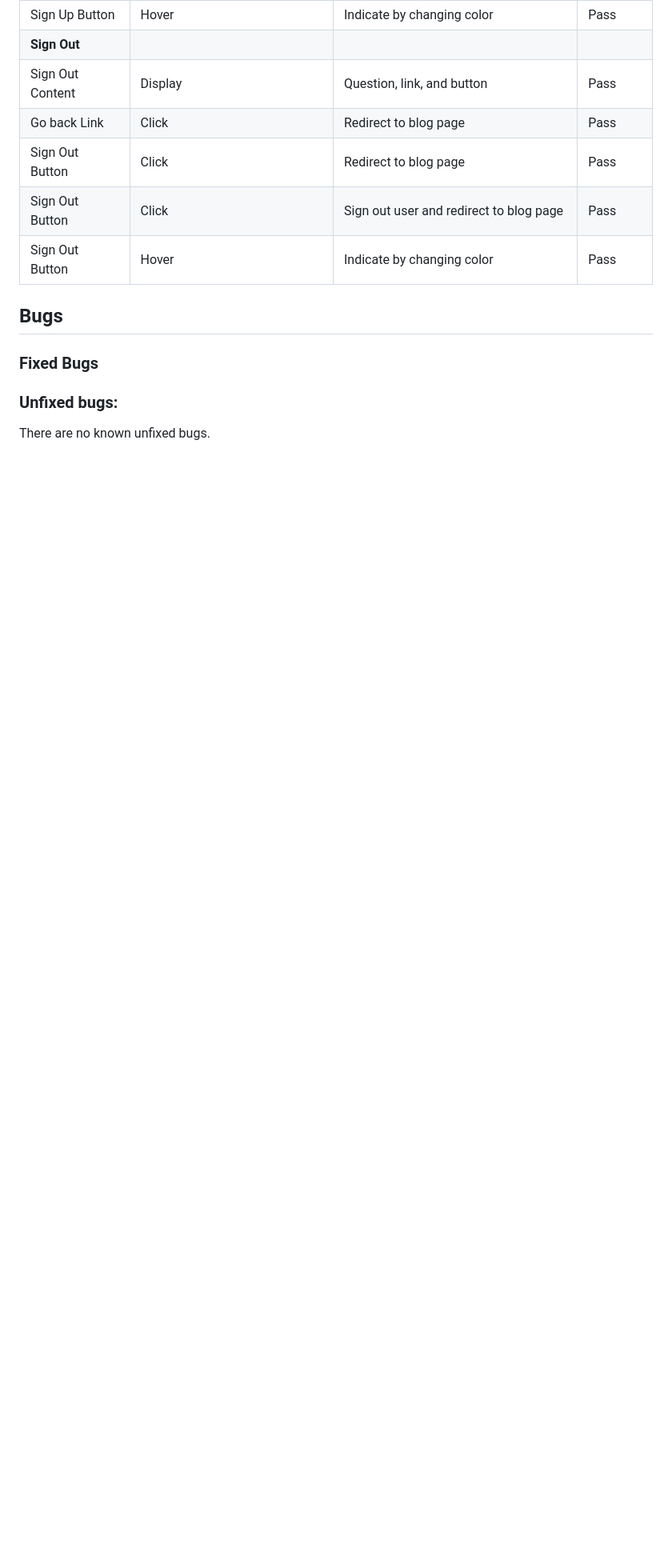
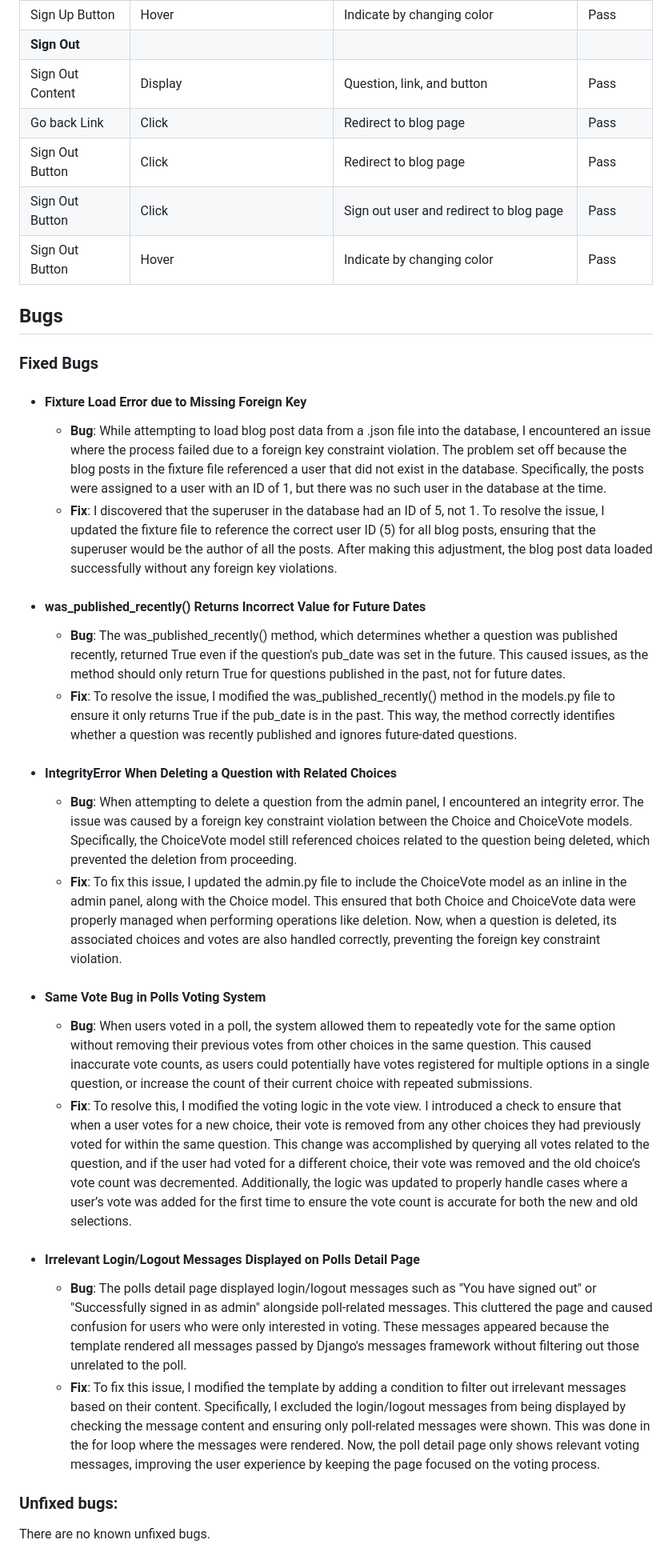
Before and after one commit to luddehs/Svartklubben-FM, a Markdown page: TESTING.md, the part around the change. Shown: that part at 80% size. Rendered like a GitHub page; blank space fills up the shorter version.

```diff
--- a/TESTING.md
+++ b/TESTING.md
@@ -421,5 +421,26 @@ Lighthouse validation was run on all pages (for both mobile and desktop versions
 
 ### Fixed Bugs
 
+- #### Fixture Load Error due to Missing Foreign Key
+     - **Bug**: While attempting to load blog post data from a .json file into the database, I encountered an issue where the process failed due to a foreign key constraint violation. The problem set off because the blog posts in the fixture file referenced a user that did not exist in the database. Specifically, the posts were assigned to a user with an ID of 1, but there was no such user in the database at the time.
+     - **Fix**: I discovered that the superuser in the database had an ID of 5, not 1. To resolve the issue, I updated the fixture file to reference the correct user ID (5) for all blog posts, ensuring that the superuser would be the author of all the posts. After making this adjustment, the blog post data loaded successfully without any foreign key violations.
+
+- #### was_published_recently() Returns Incorrect Value for Future Dates
+     - **Bug**: The was_published_recently() method, which determines whether a question was published recently, returned True even if the question's pub_date was set in the future. This caused issues, as the method should only return True for questions published in the past, not for future dates.
+     - **Fix**: To resolve the issue, I modified the was_published_recently() method in the models.py file to ensure it only returns True if the pub_date is in the past. This way, the method correctly identifies whether a question was recently published and ignores future-dated questions.
+
+- #### IntegrityError When Deleting a Question with Related Choices
+     - **Bug**: When attempting to delete a question from the admin panel, I encountered an integrity error. The issue was caused by a foreign key constraint violation between the Choice and ChoiceVote models. Specifically, the ChoiceVote model still referenced choices related to the question being deleted, which prevented the deletion from proceeding.
+     - **Fix**: To fix this issue, I updated the admin.py file to include the ChoiceVote model as an inline in the admin panel, along with the Choice model. This ensured that both Choice and ChoiceVote data were properly managed when performing operations like deletion. Now, when a question is deleted, its associated choices and votes are also handled correctly, preventing the foreign key constraint violation.
+
+- #### Same Vote Bug in Polls Voting System
+     - **Bug**: When users voted in a poll, the system allowed them to repeatedly vote for the same option without removing their previous votes from other choices in the same question. This caused inaccurate vote counts, as users could potentially have votes registered for multiple options in a single question, or increase the count of their current choice with repeated submissions.
+     - **Fix**: To resolve this, I modified the voting logic in the vote view. I introduced a check to ensure that when a user votes for a new choice, their vote is removed from any other choices they had previously voted for within the same question. This change was accomplished by querying all votes related to the question, and if the user had voted for a different choice, their vote was removed and the old choice’s vote count was decremented. Additionally, the logic was updated to properly handle cases where a user’s vote was added for the first time to ensure the vote count is accurate for both the new and old selections.
+
+- #### Irrelevant Login/Logout Messages Displayed on Polls Detail Page
+     - **Bug**: The polls detail page displayed login/logout messages such as "You have signed out" or "Successfully signed in as admin" alongside poll-related messages. This cluttered the page and caused confusion for users who were only interested in voting. These messages appeared because the template rendered all messages passed by Django's messages framework without filtering out those unrelated to the poll.
+     - **Fix**: To fix this issue, I modified the template by adding a condition to filter out irrelevant messages based on their content. Specifically, I excluded the login/logout messages from being displayed by checking the message content and ensuring only poll-related messages were shown. This was done in the for loop where the messages were rendered. Now, the poll detail page only shows relevant voting messages, improving the user experience by keeping the page focused on the voting process.
+
+
 ### Unfixed bugs:
 There are no known unfixed bugs.
```
Also changed, not shown: README.md (+4 -0 lines), docs/readme_images/am-i-responsive.png (added).
